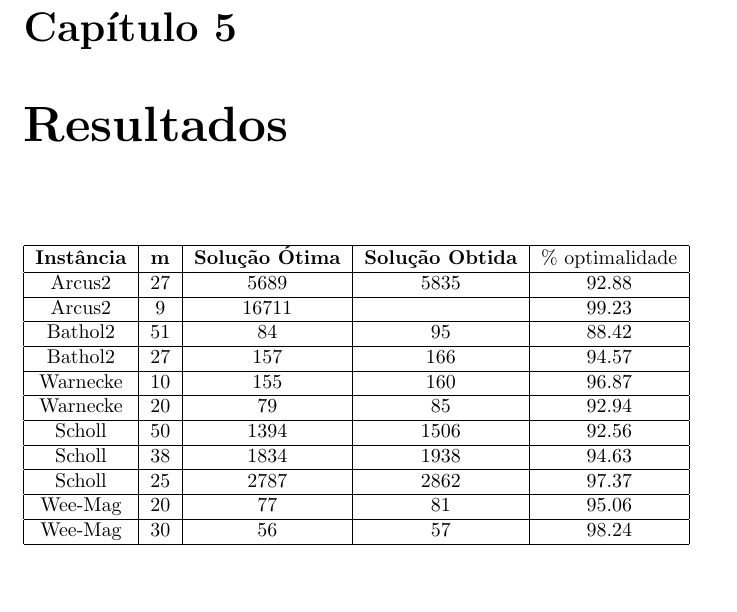
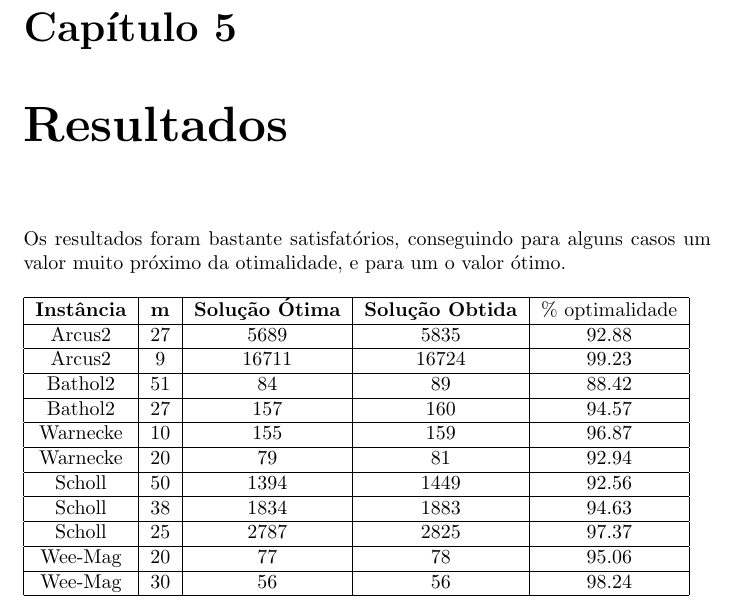
Before and after one commit to cmdalbem/rittgub, a LaTeX document (relatorio.tex): part of page 9 of 11, cut so that both start at the same text, the shorter picture padded with empty space. Compiled offline with pdfLaTeX; a LaTeX package or settings file that is missing is left out.

Commit message:
relatorio

```diff
--- a/relatorio.tex
+++ b/relatorio.tex
@@ -267,6 +267,9 @@ A etapa de busca local permanece igual à anterior.
 
 \chapter{Resultados}
 
+Os resultados foram bastante satisfatórios, conseguindo para alguns casos um
+valor muito próximo da otimalidade, e para um o valor ótimo.
+
 \begin{table}[htbp]
  \begin{tabular}{|c|c|c|c|c|}
   \hline
@@ -274,25 +277,25 @@ A etapa de busca local permanece igual à anterior.
   \hline
   Arcus2 & 27 & 5689 & 5835 & 92.88 \\
   \hline
-  Arcus2 & 9 & 16711 &  & 99.23 \\
+  Arcus2 & 9 & 16711 & 16724 & 99.23 \\
   \hline
-  Bathol2 & 51 & 84 & 95 & 88.42 \\
+  Bathol2 & 51 & 84 & 89 & 88.42 \\
   \hline
-  Bathol2 & 27 & 157 & 166 & 94.57 \\
+  Bathol2 & 27 & 157 & 160 & 94.57 \\
   \hline
-  Warnecke & 10 & 155 & 160 & 96.87 \\
+  Warnecke & 10 & 155 & 159 & 96.87 \\
   \hline
-  Warnecke & 20 & 79 & 85 & 92.94 \\
+  Warnecke & 20 & 79 & 81 & 92.94 \\
   \hline
-  Scholl & 50 & 1394 & 1506 & 92.56 \\
+  Scholl & 50 & 1394 & 1449 & 92.56 \\
   \hline
-  Scholl & 38 & 1834 & 1938 & 94.63 \\
+  Scholl & 38 & 1834 & 1883 & 94.63 \\
   \hline
-  Scholl & 25 & 2787 & 2862 & 97.37 \\
+  Scholl & 25 & 2787 & 2825 & 97.37 \\
   \hline
-  Wee-Mag & 20 & 77 & 81 & 95.06 \\
+  Wee-Mag & 20 & 77 & 78 & 95.06 \\
   \hline
-  Wee-Mag & 30 & 56 & 57 & 98.24 \\
+  Wee-Mag & 30 & 56 & 56 & 98.24 \\
   \hline
  \end{tabular}
 \end{table}
```
Also changed, not shown: relatorio.tex (10 more changed lines).
